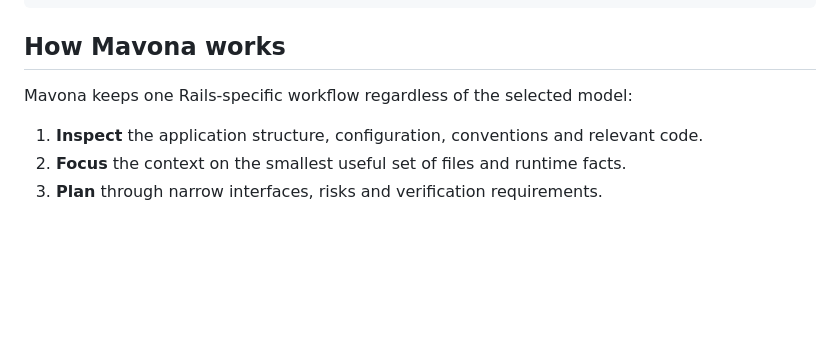
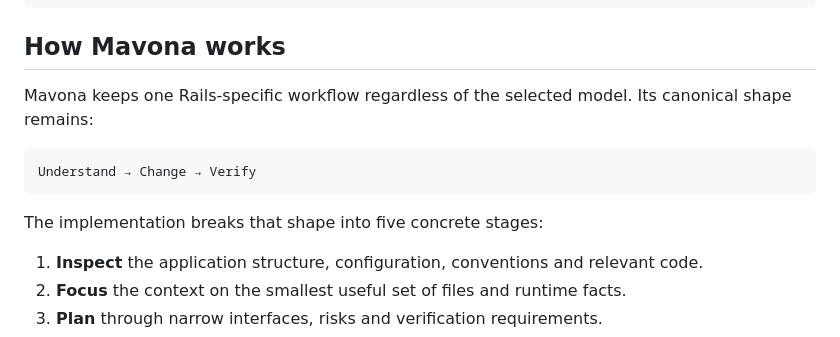
Before and after one commit to Doppp/mavona, a Markdown page: README.md, the part around the change. Rendered like a GitHub page; blank space fills up the shorter version.

Commit message:
fix(docs): preserve canonical workflow contract

````diff
--- a/README.md
+++ b/README.md
@@ -158,7 +158,14 @@ NORMAL | qwen3-coder:30b | LOCAL | plan | context 18%
 
 ## How Mavona works
 
-Mavona keeps one Rails-specific workflow regardless of the selected model:
+Mavona keeps one Rails-specific workflow regardless of the selected model. Its
+canonical shape remains:
+
+```text
+Understand → Change → Verify
+```
+
+The implementation breaks that shape into five concrete stages:
 
 1. **Inspect** the application structure, configuration, conventions and relevant code.
 2. **Focus** the context on the smallest useful set of files and runtime facts.
````
